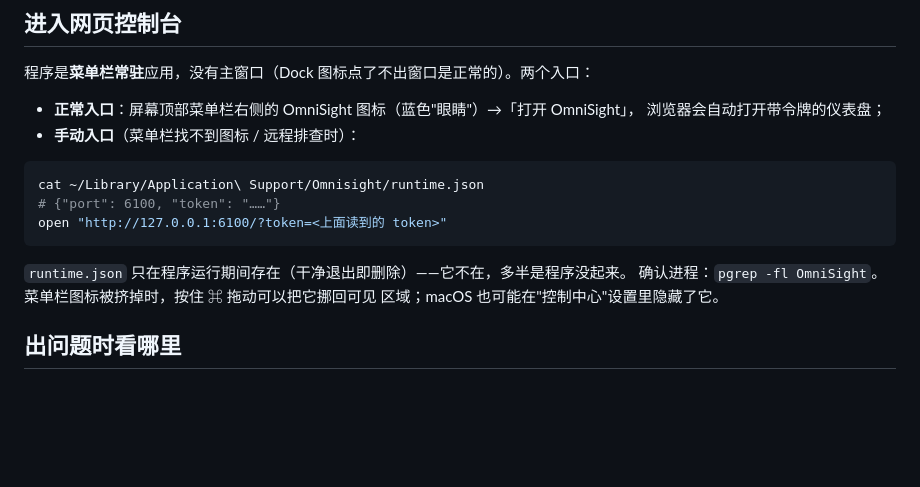
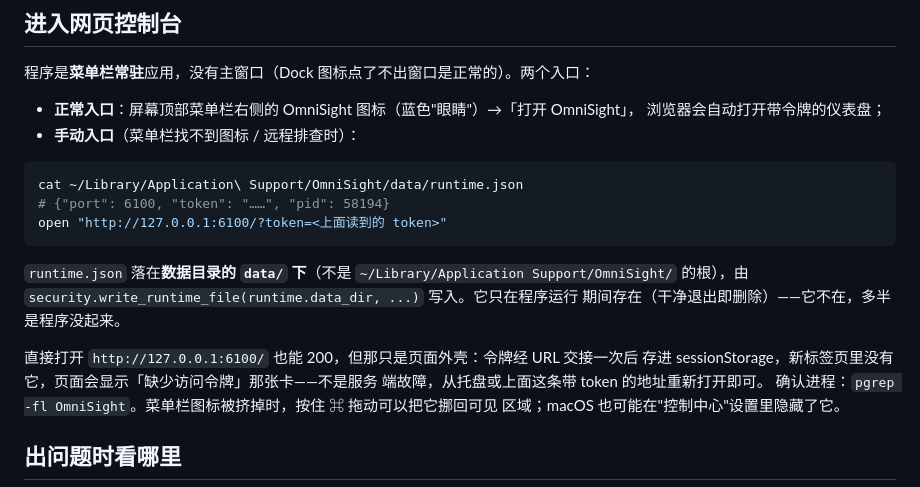
Before and after one commit to RavenHogWarts/OmniSight, a Markdown page: docs/macos-build.md, the part around the change. Drawn GitHub-style; blank space fills up the shorter version.

Commit message:
docs(macos): 修正 runtime.json 路径并说明「缺少访问令牌」的成因
runtime.json 由 write_runtime_file(runtime.data_dir, ...) 写入，实际在
~/Library/Application Support/OmniSight/data/ 下，不是 app 根。顺带说明裸开
首页只会拿到页面外壳（PUBLIC_ENDPOINTS 不要令牌），新标签页因此显示
MissingToken 卡。

````diff
--- a/docs/macos-build.md
+++ b/docs/macos-build.md
@@ -104,12 +104,18 @@ codesign --sign omnisight-dev --deep --force --options runtime dist/OmniSight.ap
 - **手动入口**（菜单栏找不到图标 / 远程排查时）：
 
 ```sh
-cat ~/Library/Application\ Support/Omnisight/runtime.json
-# {"port": 6100, "token": "……"}
+cat ~/Library/Application\ Support/OmniSight/data/runtime.json
+# {"port": 6100, "token": "……", "pid": 58194}
 open "http://127.0.0.1:6100/?token=<上面读到的 token>"
 ```
 
-`runtime.json` 只在程序运行期间存在（干净退出即删除）——它不在，多半是程序没起来。
+`runtime.json` 落在**数据目录的 `data/` 下**（不是 `~/Library/Application Support/OmniSight/`
+的根），由 `security.write_runtime_file(runtime.data_dir, ...)` 写入。它只在程序运行
+期间存在（干净退出即删除）——它不在，多半是程序没起来。
+
+直接打开 `http://127.0.0.1:6100/` 也能 200，但那只是页面外壳：令牌经 URL 交接一次后
+存进 sessionStorage，新标签页里没有它，页面会显示「缺少访问令牌」那张卡——不是服务
+端故障，从托盘或上面这条带 token 的地址重新打开即可。
 确认进程：`pgrep -fl OmniSight`。菜单栏图标被挤掉时，按住 ⌘ 拖动可以把它挪回可见
 区域；macOS 也可能在"控制中心"设置里隐藏了它。
 
````
